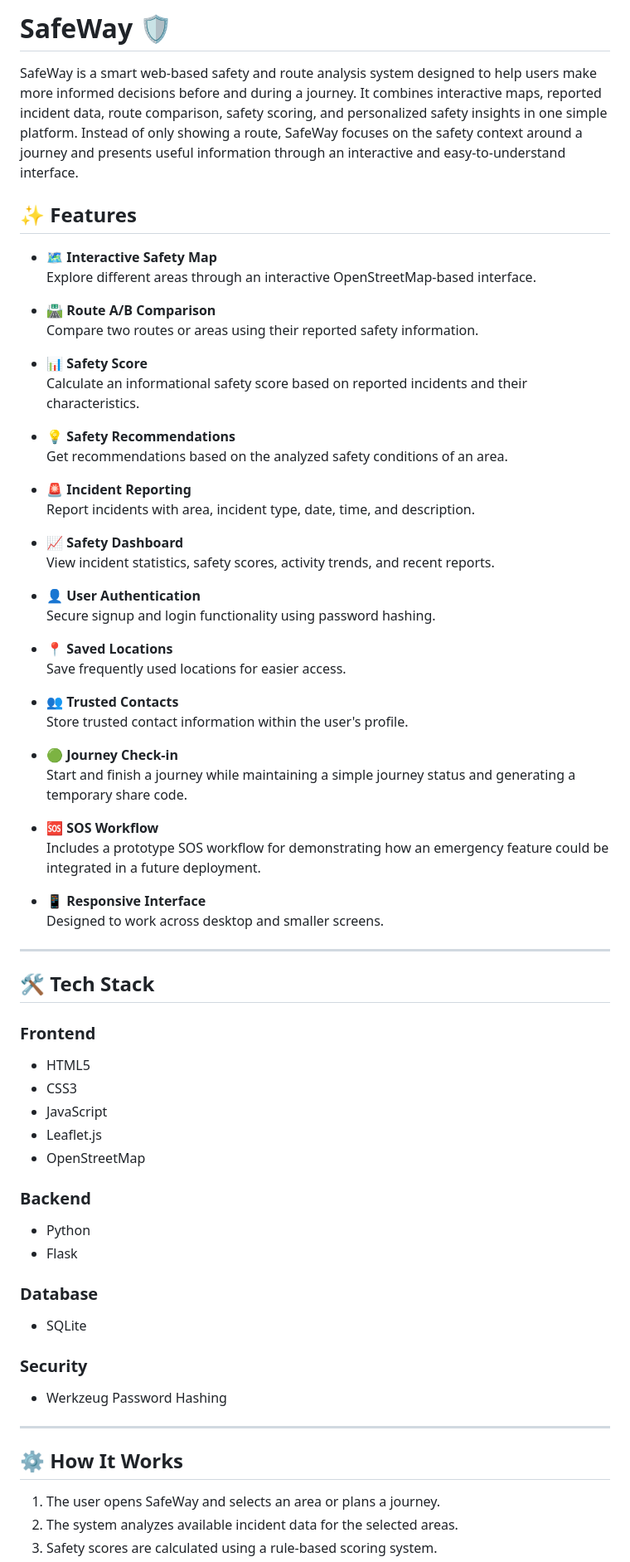
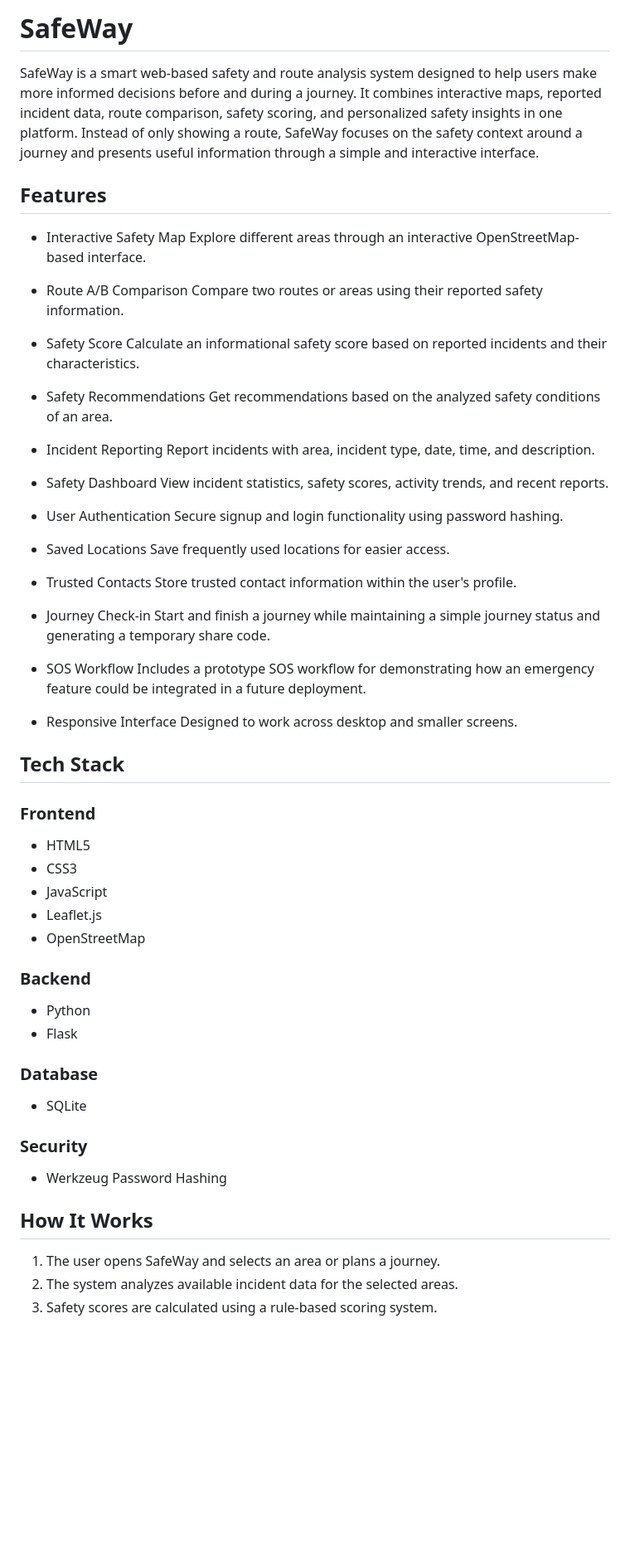
Before and after one commit to Rashikumari18/SafeWay, a Markdown page: README.md, the part around one of its changes. Shown at 83% size. GitHub-like rendering; blank space fills up the shorter version.

```diff
--- a/README.md
+++ b/README.md
@@ -1,50 +1,49 @@
-# SafeWay 🛡️
+# SafeWay
 
-SafeWay is a smart web-based safety and route analysis system designed to help users make more informed decisions before and during a journey. It combines interactive maps, reported incident data, route comparison, safety scoring, and personalized safety insights in one simple platform. Instead of only showing a route, SafeWay focuses on the safety context around a journey and presents useful information through an interactive and easy-to-understand interface.
+SafeWay is a smart web-based safety and route analysis system designed to help users make more informed decisions before and during a journey. It combines interactive maps, reported incident data, route comparison, safety scoring, and personalized safety insights in one platform. Instead of only showing a route, SafeWay focuses on the safety context around a journey and presents useful information through a simple and interactive interface.
 
-## ✨ Features
+## Features
 
-- 🗺️ **Interactive Safety Map**
+- Interactive Safety Map
   Explore different areas through an interactive OpenStreetMap-based interface.
 
-- 🛣️ **Route A/B Comparison**
+- Route A/B Comparison
   Compare two routes or areas using their reported safety information.
 
-- 📊 **Safety Score**
+- Safety Score
   Calculate an informational safety score based on reported incidents and their characteristics.
 
-- 💡 **Safety Recommendations**
+- Safety Recommendations
   Get recommendations based on the analyzed safety conditions of an area.
 
-- 🚨 **Incident Reporting**
+- Incident Reporting
   Report incidents with area, incident type, date, time, and description.
 
-- 📈 **Safety Dashboard**
+- Safety Dashboard
   View incident statistics, safety scores, activity trends, and recent reports.
 
-- 👤 **User Authentication**
+- User Authentication
   Secure signup and login functionality using password hashing.
 
-- 📍 **Saved Locations**
+- Saved Locations
   Save frequently used locations for easier access.
 
-- 👥 **Trusted Contacts**
+- Trusted Contacts
   Store trusted contact information within the user's profile.
 
-- 🟢 **Journey Check-in**
+- Journey Check-in
   Start and finish a journey while maintaining a simple journey status and generating a temporary share code.
 
-- 🆘 **SOS Workflow**
+- SOS Workflow
   Includes a prototype SOS workflow for demonstrating how an emergency feature could be integrated in a future deployment.
 
-- 📱 **Responsive Interface**
+- Responsive Interface
   Designed to work across desktop and smaller screens.
 
----
-
-## 🛠️ Tech Stack
+## Tech Stack
 
 ### Frontend
+
 - HTML5
 - CSS3
 - JavaScript
@@ -52,18 +51,19 @@ SafeWay is a smart web-based safety and route analysis system designed to help u
 - OpenStreetMap
 
 ### Backend
+
 - Python
 - Flask
 
 ### Database
+
 - SQLite
 
 ### Security
+
 - Werkzeug Password Hashing
 
----
-
-## ⚙️ How It Works
+## How It Works
 
 1. The user opens SafeWay and selects an area or plans a journey.
 2. The system analyzes available incident data for the selected areas.
```
Also changed, not shown: other parts of README.md (+74 -34 lines).
